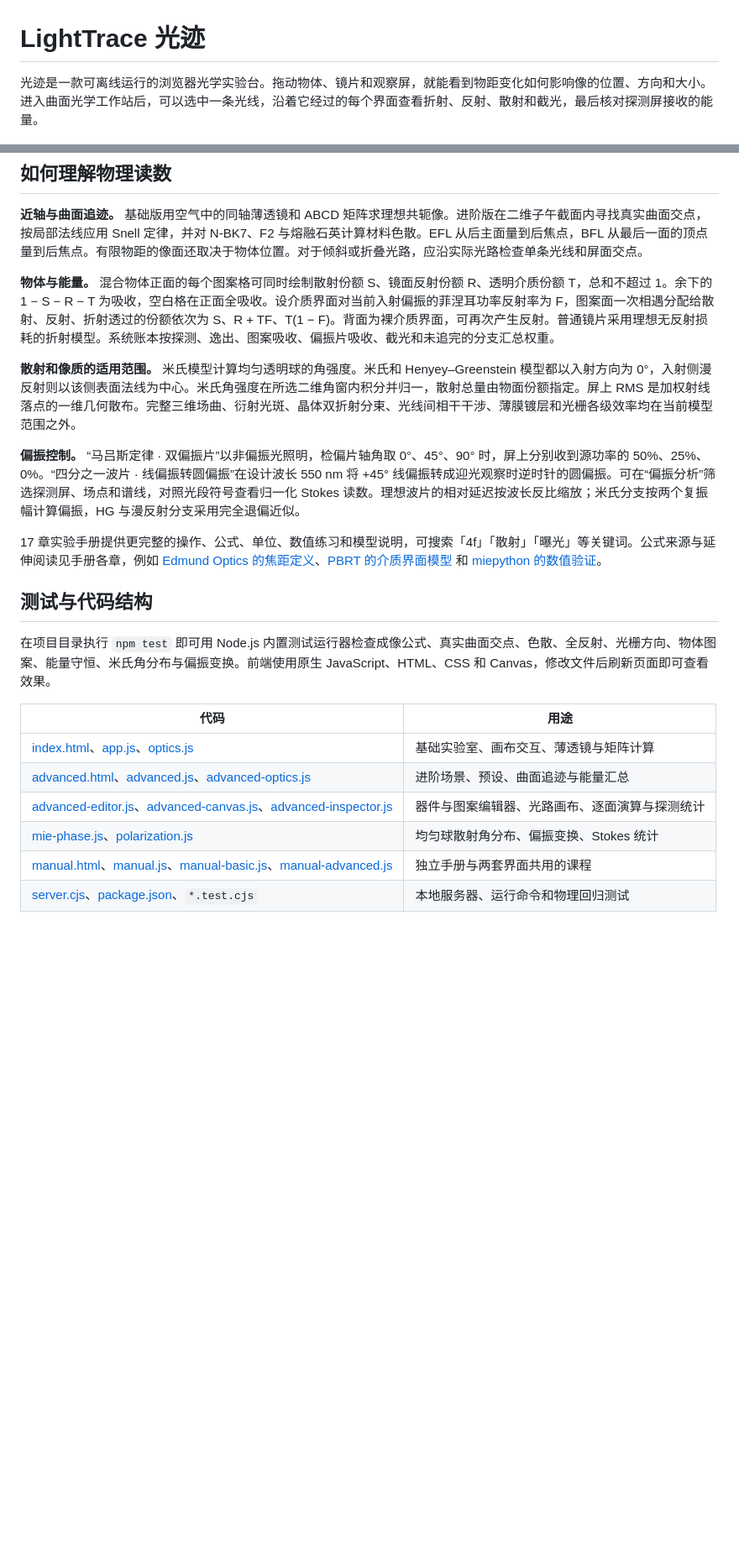
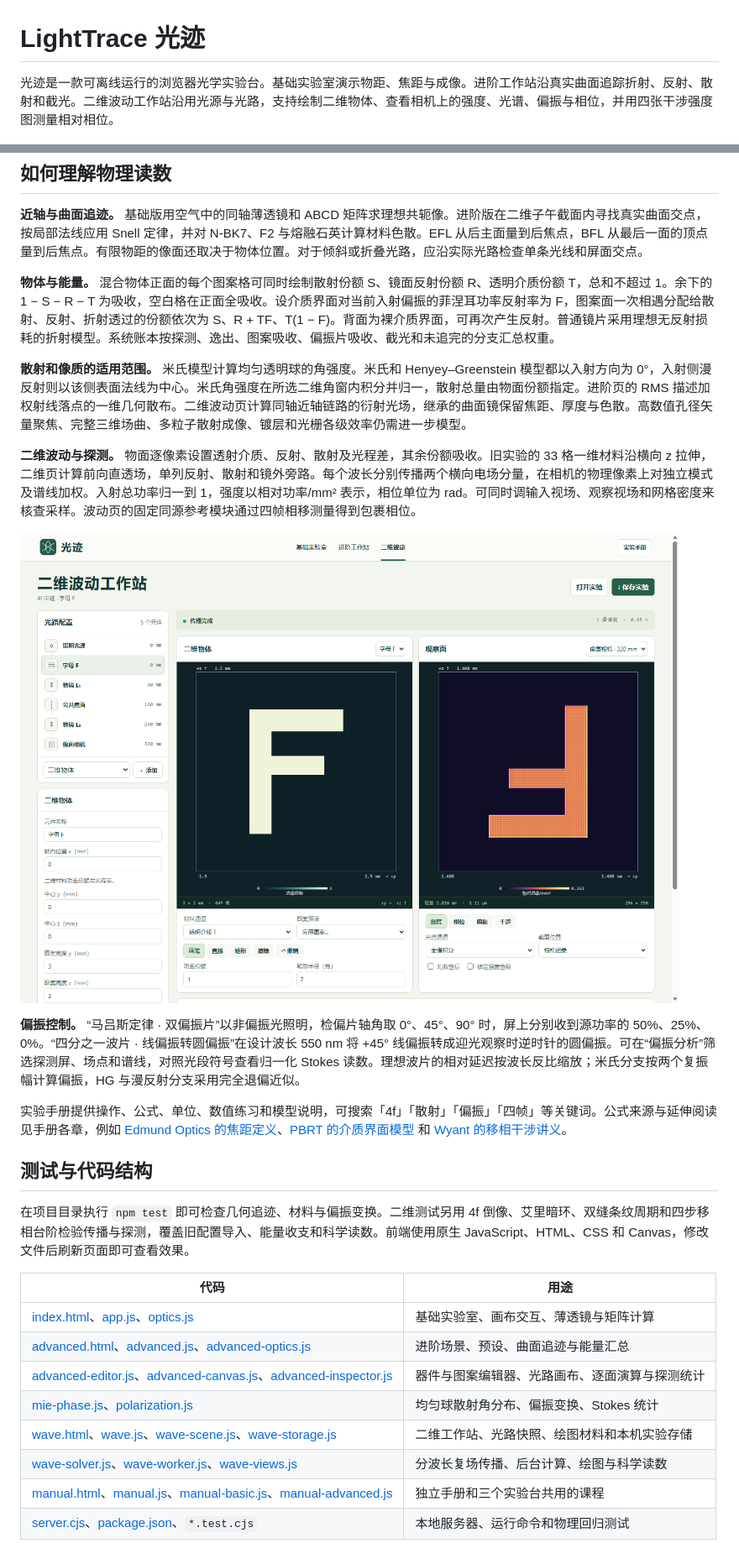
Before and after one commit to CSSAcslin/LightTrace, a Markdown page: README.md, 2 parts joined by grey strips. Shown at 84% size. Rendered like a GitHub page; pictures changed too: docs/images/wave-4f-preview.png (added); blank space fills up the shorter version.

Commit message:
Add the interactive 2D wave optics and phase detection workstation

```diff
--- a/README.md
+++ b/README.md
@@ -1,6 +1,6 @@
 # LightTrace 光迹
 
-光迹是一款可离线运行的浏览器光学实验台。拖动物体、镜片和观察屏，就能看到物距变化如何影响像的位置、方向和大小。进入曲面光学工作站后，可以选中一条光线，沿着它经过的每个界面查看折射、反射、散射和截光，最后核对探测屏接收的能量。
+光迹是一款可离线运行的浏览器光学实验台。基础实验室演示物距、焦距与成像。进阶工作站沿真实曲面追踪折射、反射、散射和截光。二维波动工作站沿用光源与光路，支持绘制二维物体、查看相机上的强度、光谱、偏振与相位，并用四张干涉强度图测量相对相位。
 
 ![进阶工作站中的米氏散射实验。左侧编辑散射、镜面反射与透明介质的份额，右侧显示光源、分区试片、反射侧和前向探测屏。](docs/images/mie-pattern-preview.jpg)
 
@@ -45,15 +50,19 @@ npm start
 
 **物体与能量。** 混合物体正面的每个图案格可同时绘制散射份额 S、镜面反射份额 R、透明介质份额 T，总和不超过 1。余下的 1 − S − R − T 为吸收，空白格在正面全吸收。设介质界面对当前入射偏振的菲涅耳功率反射率为 F，图案面一次相遇分配给散射、反射、折射透过的份额依次为 S、R + TF、T(1 − F)。背面为裸介质界面，可再次产生反射。普通镜片采用理想无反射损耗的折射模型。系统账本按探测、逸出、图案吸收、偏振片吸收、截光和未追完的分支汇总权重。
 
-**散射和像质的适用范围。** 米氏模型计算均匀透明球的角强度。米氏和 Henyey–Greenstein 模型都以入射方向为 0°，入射侧漫反射则以该侧表面法线为中心。米氏角强度在所选二维角窗内积分并归一，散射总量由物面份额指定。屏上 RMS 是加权射线落点的一维几何散布。完整三维场曲、衍射光斑、晶体双折射分束、光线间相干干涉、薄膜镀层和光栅各级效率均在当前模型范围之外。
+**散射和像质的适用范围。** 米氏模型计算均匀透明球的角强度。米氏和 Henyey–Greenstein 模型都以入射方向为 0°，入射侧漫反射则以该侧表面法线为中心。米氏角强度在所选二维角窗内积分并归一，散射总量由物面份额指定。进阶页的 RMS 描述加权射线落点的一维几何散布。二维波动页计算同轴近轴链路的衍射光场，继承的曲面镜保留焦距、厚度与色散。高数值孔径矢量聚焦、完整三维场曲、多粒子散射成像、镀层和光栅各级效率仍需进一步模型。
+
+**二维波动与探测。** 物面逐像素设置透射介质、反射、散射及光程差，其余份额吸收。旧实验的 33 格一维材料沿横向 z 拉伸，二维页计算前向直透场，单列反射、散射和镜外旁路。每个波长分别传播两个横向电场分量，在相机的物理像素上对独立模式及谱线加权。入射总功率归一到 1，强度以相对功率/mm² 表示，相位单位为 rad。可同时调输入视场、观察视场和网格密度来核查采样。波动页的固定同源参考模块通过四帧相移测量得到包裹相位。
+
+![同一台二维 4f 实验中，左图是物面的字母 F 透射图案，右图是像面相机实际计算出的倒立强度像。](docs/images/wave-4f-preview.png)
 
 **偏振控制。** “马吕斯定律 · 双偏振片”以非偏振光照明，检偏片轴角取 0°、45°、90° 时，屏上分别收到源功率的 50%、25%、0%。“四分之一波片 · 线偏振转圆偏振”在设计波长 550 nm 将 +45° 线偏振转成迎光观察时逆时针的圆偏振。可在“偏振分析”筛选探测屏、场点和谱线，对照光段符号查看归一化 Stokes 读数。理想波片的相对延迟按波长反比缩放；米氏分支按两个复振幅计算偏振，HG 与漫反射分支采用完全退偏近似。
 
-17 章实验手册提供更完整的操作、公式、单位、数值练习和模型说明，可搜索「4f」「散射」「曝光」等关键词。公式来源与延伸阅读见手册各章，例如 [Edmund Optics 的焦距定义](https://www.edmundoptics.com/knowledge-center/application-notes/optics/understanding-optical-lens-geometries/)、[PBRT 的介质界面模型](https://pbr-book.org/4ed/Reflection_Models/Dielectric_BSDF) 和 [miepython 的数值验证](https://miepython.readthedocs.io/en/latest/07_algorithm.html#test-to-match-bohren-s-sample-calculation)。
+实验手册提供操作、公式、单位、数值练习和模型说明，可搜索「4f」「散射」「偏振」「四帧」等关键词。公式来源与延伸阅读见手册各章，例如 [Edmund Optics 的焦距定义](https://www.edmundoptics.com/knowledge-center/application-notes/optics/understanding-optical-lens-geometries/)、[PBRT 的介质界面模型](https://pbr-book.org/4ed/Reflection_Models/Dielectric_BSDF) 和 [Wyant 的移相干涉讲义](https://wp.optics.arizona.edu/jcwyant/wp-content/uploads/sites/13/2016/08/phaseshiftinginterferometry.pdf)。
 
 ## 测试与代码结构
 
-在项目目录执行 `npm test` 即可用 Node.js 内置测试运行器检查成像公式、真实曲面交点、色散、全反射、光栅方向、物体图案、能量守恒、米氏角分布与偏振变换。前端使用原生 JavaScript、HTML、CSS 和 Canvas，修改文件后刷新页面即可查看效果。
+在项目目录执行 `npm test` 即可检查几何追迹、材料与偏振变换。二维测试另用 4f 倒像、艾里暗环、双缝条纹周期和四步移相台阶检验传播与探测，覆盖旧配置导入、能量收支和科学读数。前端使用原生 JavaScript、HTML、CSS 和 Canvas，修改文件后刷新页面即可查看效果。
 
 | 代码 | 用途 |
 | --- | --- |
@@ -61,5 +70,7 @@ npm start
 | [advanced.html](advanced.html)、[advanced.js](advanced.js)、[advanced-optics.js](advanced-optics.js) | 进阶场景、预设、曲面追迹与能量汇总 |
 | [advanced-editor.js](advanced-editor.js)、[advanced-canvas.js](advanced-canvas.js)、[advanced-inspector.js](advanced-inspector.js) | 器件与图案编辑器、光路画布、逐面演算与探测统计 |
 | [mie-phase.js](mie-phase.js)、[polarization.js](polarization.js) | 均匀球散射角分布、偏振变换、Stokes 统计 |
-| [manual.html](manual.html)、[manual.js](manual.js)、[manual-basic.js](manual-basic.js)、[manual-advanced.js](manual-advanced.js) | 独立手册与两套界面共用的课程 |
+| [wave.html](wave.html)、[wave.js](wave.js)、[wave-scene.js](wave-scene.js)、[wave-storage.js](wave-storage.js) | 二维工作站、光路快照、绘图材料和本机实验存储 |
+| [wave-solver.js](wave-solver.js)、[wave-worker.js](wave-worker.js)、[wave-views.js](wave-views.js) | 分波长复场传播、后台计算、绘图与科学读数 |
+| [manual.html](manual.html)、[manual.js](manual.js)、[manual-basic.js](manual-basic.js)、[manual-advanced.js](manual-advanced.js) | 独立手册和三个实验台共用的课程 |
 | [server.cjs](server.cjs)、[package.json](package.json)、`*.test.cjs` | 本地服务器、运行命令和物理回归测试 |
```
Also changed, not shown: other parts of README.md (+9 -4 lines), 18 other files.
